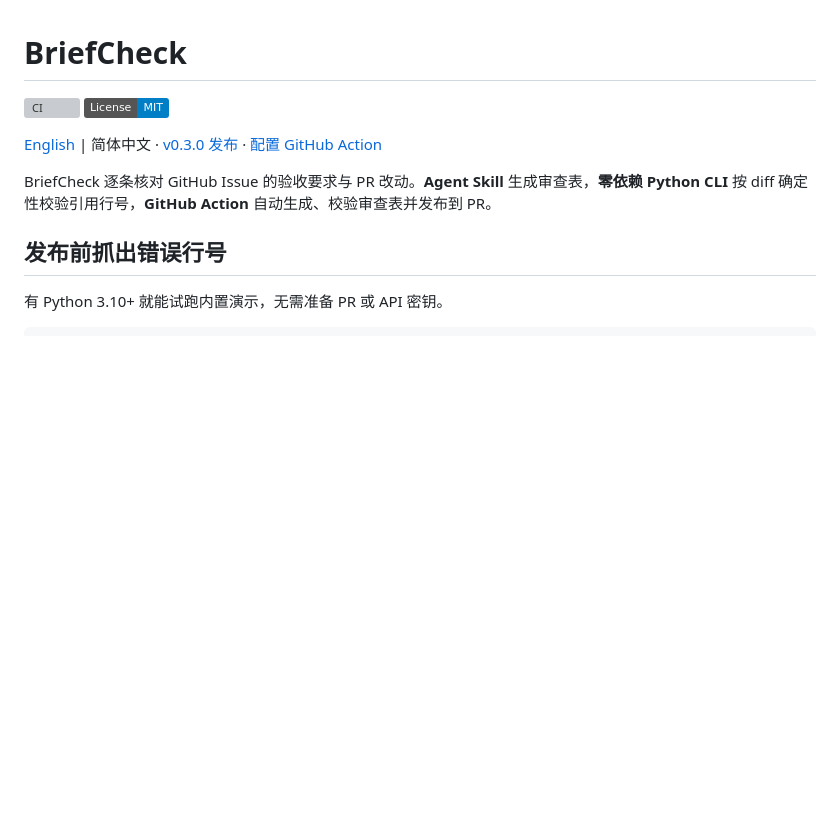
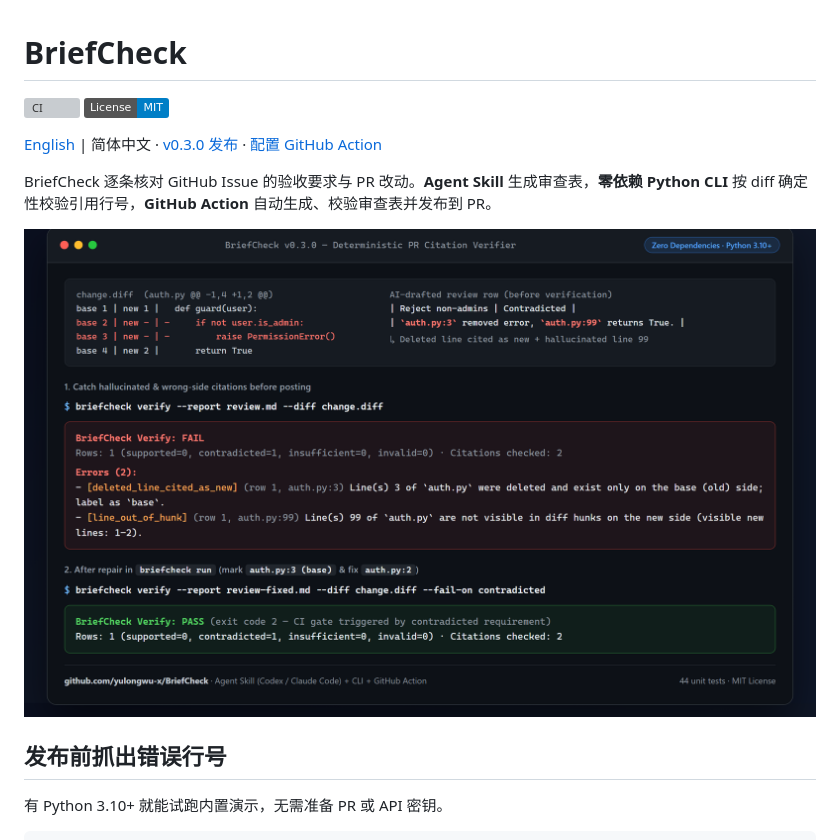
Before and after one commit to yulongwu-x/BriefCheck, a Markdown page: README.zh-CN.md, the part around the change. GitHub-like rendering; pictures changed too: docs/briefcheck-demo.png (added); badges without logos; blank space fills up the shorter version; grey boxes are pictures that could not be loaded.

```diff
--- a/README.zh-CN.md
+++ b/README.zh-CN.md
@@ -6,6 +6,8 @@
 [English](README.md) | 简体中文 · [v0.3.0 发布](https://github.com/yulongwu-x/BriefCheck/releases/tag/v0.3.0) · [配置 GitHub Action](#使用-github-action)
 
 BriefCheck 逐条核对 GitHub Issue 的验收要求与 PR 改动。**Agent Skill** 生成审查表，**零依赖 Python CLI** 按 diff 确定性校验引用行号，**GitHub Action** 自动生成、校验审查表并发布到 PR。
+
+![BriefCheck 确定性引用行号校验演示](docs/briefcheck-demo.png)
 
 ## 发布前抓出错误行号
 
```
Also changed, not shown: README.md (+2 -0 lines).
